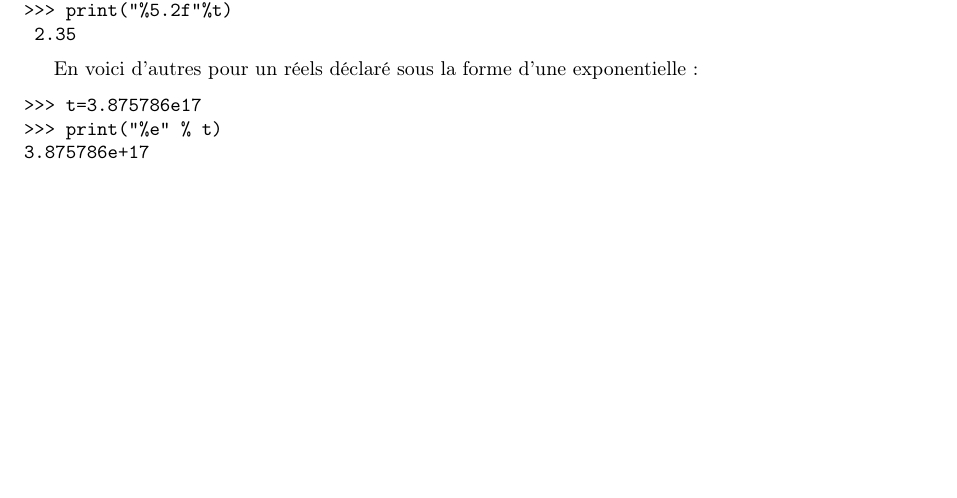
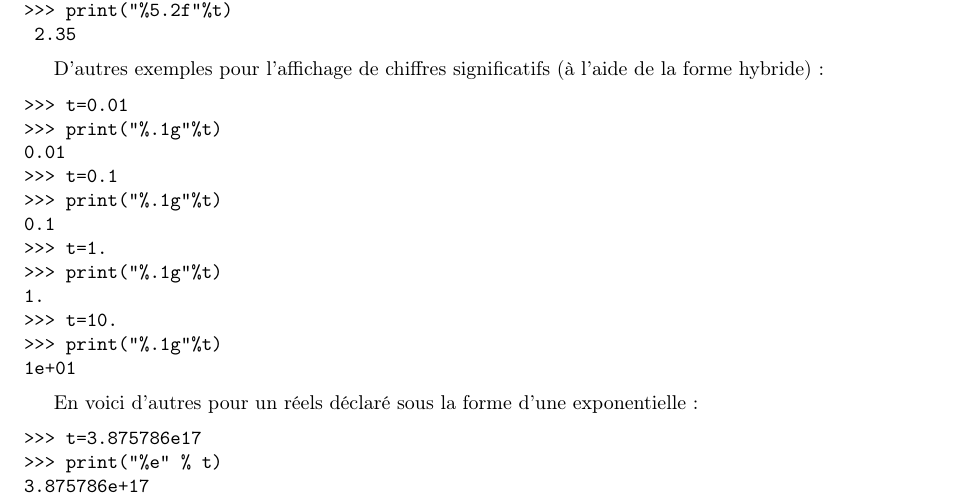
Before and after one commit to sanyaade-teachings/autiwa-tutorials, a LaTeX document (python/python.tex): part of page 6 of 30, cut so that both start at the same text, the shorter picture padded with empty space. Compiled offline with pdfLaTeX.

Commit message:
python: more details about format string 'g', the hybrid form that allow display with fixed significative number

```diff
--- a/python/python.tex
+++ b/python/python.tex
@@ -211,6 +211,22 @@ Voici des exemples concrêts pour l'affichage d'un flottant normal :
    2.35
 >>> print("%5.2f"%t)
  2.35
+\end{verbatim}
+
+D'autres exemples pour l'affichage de chiffres significatifs (à l'aide de la forme hybride):
+\begin{verbatim}
+>>> t=0.01
+>>> print("%.1g"%t)
+0.01
+>>> t=0.1
+>>> print("%.1g"%t)
+0.1
+>>> t=1.
+>>> print("%.1g"%t)
+1.
+>>> t=10.
+>>> print("%.1g"%t)
+1e+01
 \end{verbatim}
 
 En voici d'autres pour un réels déclaré sous la forme d'une exponentielle :
```
Also changed, not shown: python/python.pdf.
